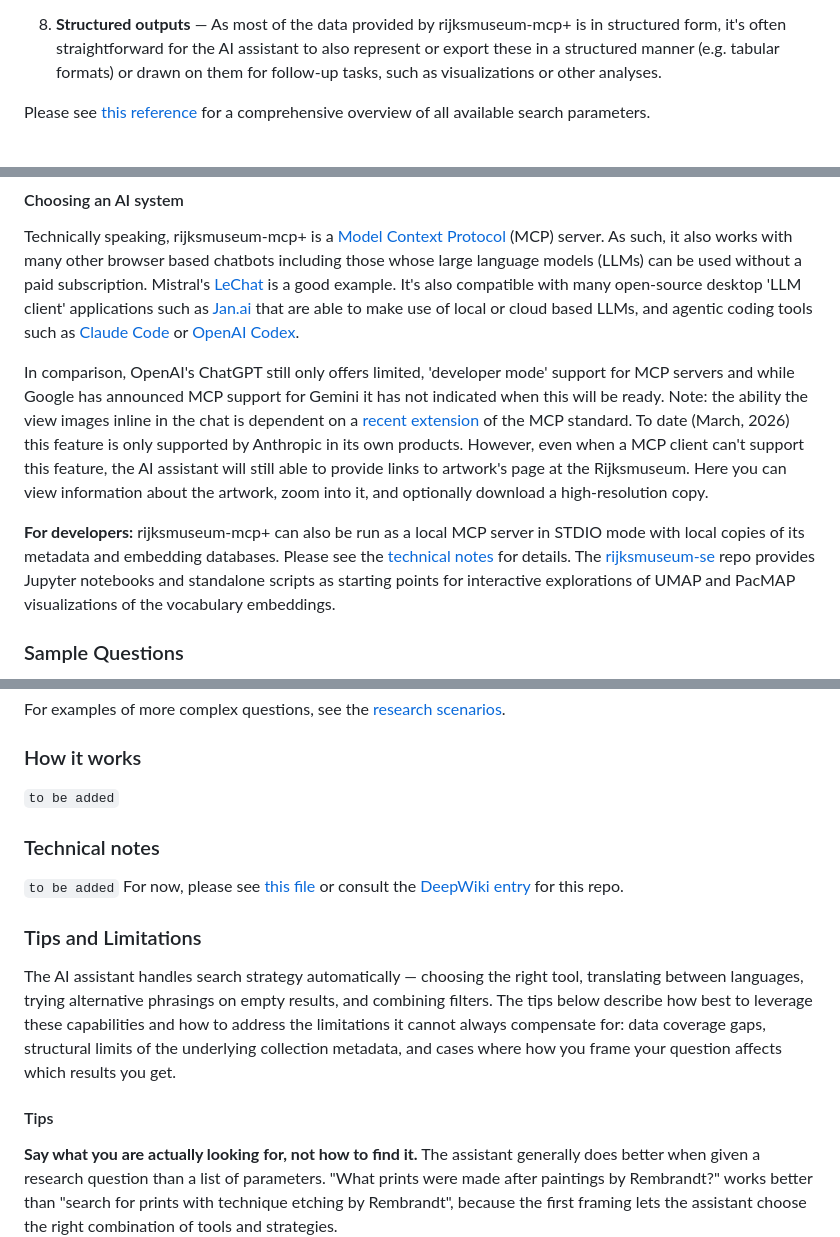
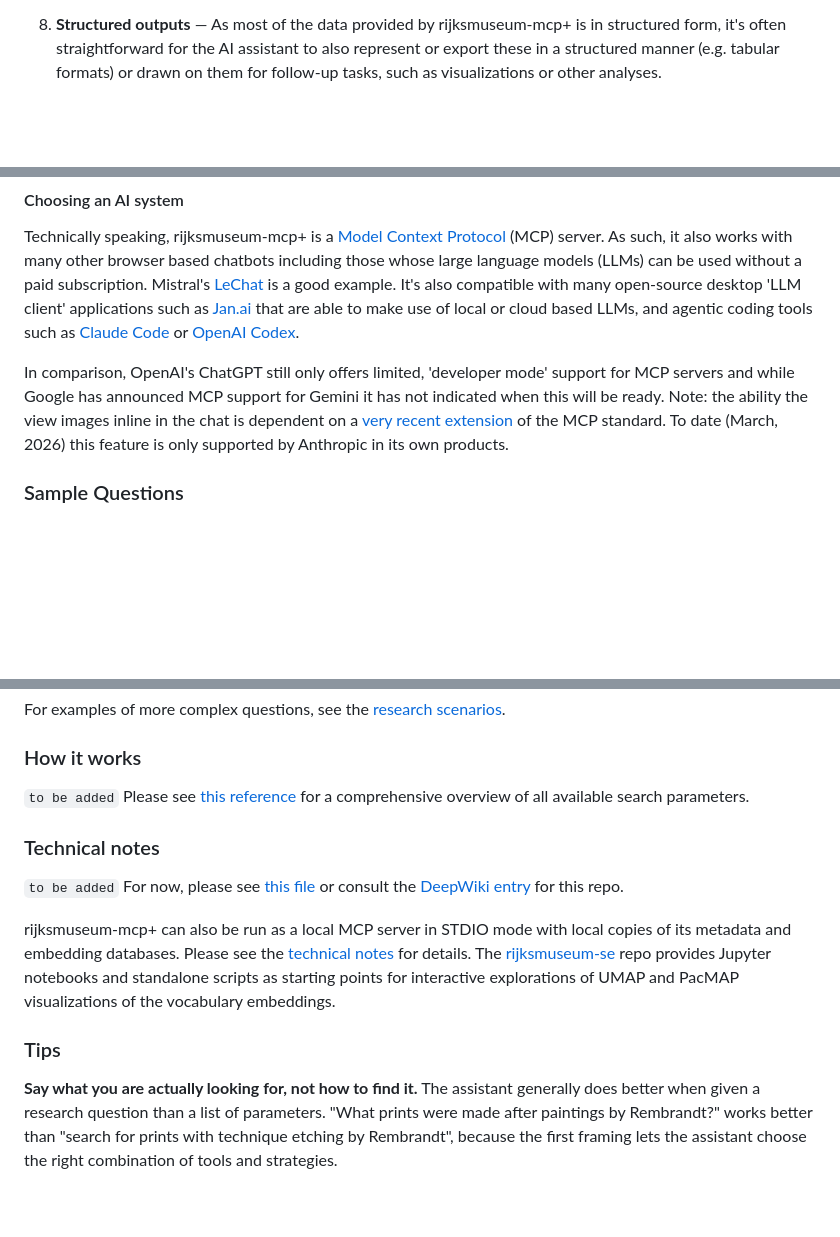
Before and after one commit to kintopp/rijksmuseum-mcp-plus, a Markdown page: README.md, 3 parts joined by grey strips. GitHub-like rendering; blank space fills up the shorter version.

```diff
--- a/README.md
+++ b/README.md
@@ -28,8 +28,6 @@ You can explore artworks using rijksmuseum-mcp+ with the same (with minor except
 
 8. **Structured outputs** — As most of the data provided by rijksmuseum-mcp+ is in structured form, it's often straightforward for the AI assistant to also represent or export these in a structured manner (e.g. tabular formats) or drawn on them for follow-up tasks, such as visualizations or other analyses.
 
-Please see [this reference](docs/search-parameters.md) for a comprehensive overview of all available search parameters.<br>
-
 <br>
 <p align="center"><img src="docs/roermond-passion.jpg" alt="Roermond Passion" width="500"></p>
 
@@ -45,9 +43,7 @@ Goto _Settings_ → _Connectors_ → _Add custom connector_ → Name it whatever
 
 Technically speaking, rijksmuseum-mcp+ is a [Model Context Protocol](https://modelcontextprotocol.io/docs/getting-started/intro) (MCP) server. As such, it also works with many other browser based chatbots including those whose large language models (LLMs) can be used without a paid subscription. Mistral's [LeChat](https://chat.mistral.ai/chat) is a good example. It's also compatible with many open-source desktop 'LLM client' applications such as [Jan.ai](https://jan.ai) that are able to make use of local or cloud based LLMs, and agentic coding tools such as [Claude Code](https://github.com/anthropics/claude-code) or [OpenAI Codex](https://openai.com/codex/).
 
-In comparison, OpenAI's ChatGPT still only offers limited, 'developer mode' support for MCP servers and while Google has announced MCP support for Gemini it has not indicated when this will be ready. Note: the ability the view images inline in the chat is dependent on a [recent extension](https://blog.modelcontextprotocol.io/posts/2026-01-26-mcp-apps/) of the MCP standard. To date (March, 2026) this feature is only supported by Anthropic in its own products. However, even when a MCP client can't support this feature, the AI assistant will still able to provide links to artwork's page at the Rijksmuseum.  Here you can view information about the artwork, zoom into it, and optionally download a high-resolution copy.
-
-**For developers:** rijksmuseum-mcp+ can also be run as a local MCP server in STDIO mode with local copies of its metadata and embedding databases. Please see the [technical notes](docs/technical-guide.md) for details. The [rijksmuseum-se](https://github.com/kintopp/rijksmuseum-se) repo provides Jupyter notebooks and standalone scripts as starting points for interactive explorations of UMAP and PacMAP visualizations of the vocabulary embeddings.
+In comparison, OpenAI's ChatGPT still only offers limited, 'developer mode' support for MCP servers and while Google has announced MCP support for Gemini it has not indicated when this will be ready. Note: the ability the view images inline in the chat is dependent on a [very recent extension](https://blog.modelcontextprotocol.io/posts/2026-01-26-mcp-apps/) of the MCP standard. To date (March, 2026) this feature is only supported by Anthropic in its own products.
 
 ### Sample Questions
 
@@ -69,17 +65,15 @@ For examples of more complex questions, see the [research scenarios](docs/resear
 
 ### How it works
 
-`to be added`
+`to be added` Please see [this reference](docs/search-parameters.md) for a comprehensive overview of all available search parameters.
 
 ### Technical notes
 
 `to be added` For now, please see [this file](docs/technical-guide.md) or consult the [DeepWiki entry](https://deepwiki.com/kintopp/rijksmuseum-mcp-plus) for this repo.
 
-### Tips and Limitations
+rijksmuseum-mcp+ can also be run as a local MCP server in STDIO mode with local copies of its metadata and embedding databases. Please see the [technical notes](docs/technical-guide.md) for details. The [rijksmuseum-se](https://github.com/kintopp/rijksmuseum-se) repo provides Jupyter notebooks and standalone scripts as starting points for interactive explorations of UMAP and PacMAP visualizations of the vocabulary embeddings.
 
-The AI assistant handles search strategy automatically — choosing the right tool, translating between languages, trying alternative phrasings on empty results, and combining filters. The tips below describe how best to leverage these capabilities and how to address the limitations it cannot always compensate for: data coverage gaps, structural limits of the underlying collection metadata, and cases where how you frame your question affects which results you get.
-
-#### Tips
+### Tips
 
 **Say what you are actually looking for, not how to find it.** The assistant generally does better when given a research question than a list of parameters. "What prints were made after paintings by Rembrandt?" works better than "search for prints with technique etching by Rembrandt", because the first framing lets the assistant choose the right combination of tools and strategies.
 
```
Also changed, not shown: other parts of README.md (+11 -11 lines).
